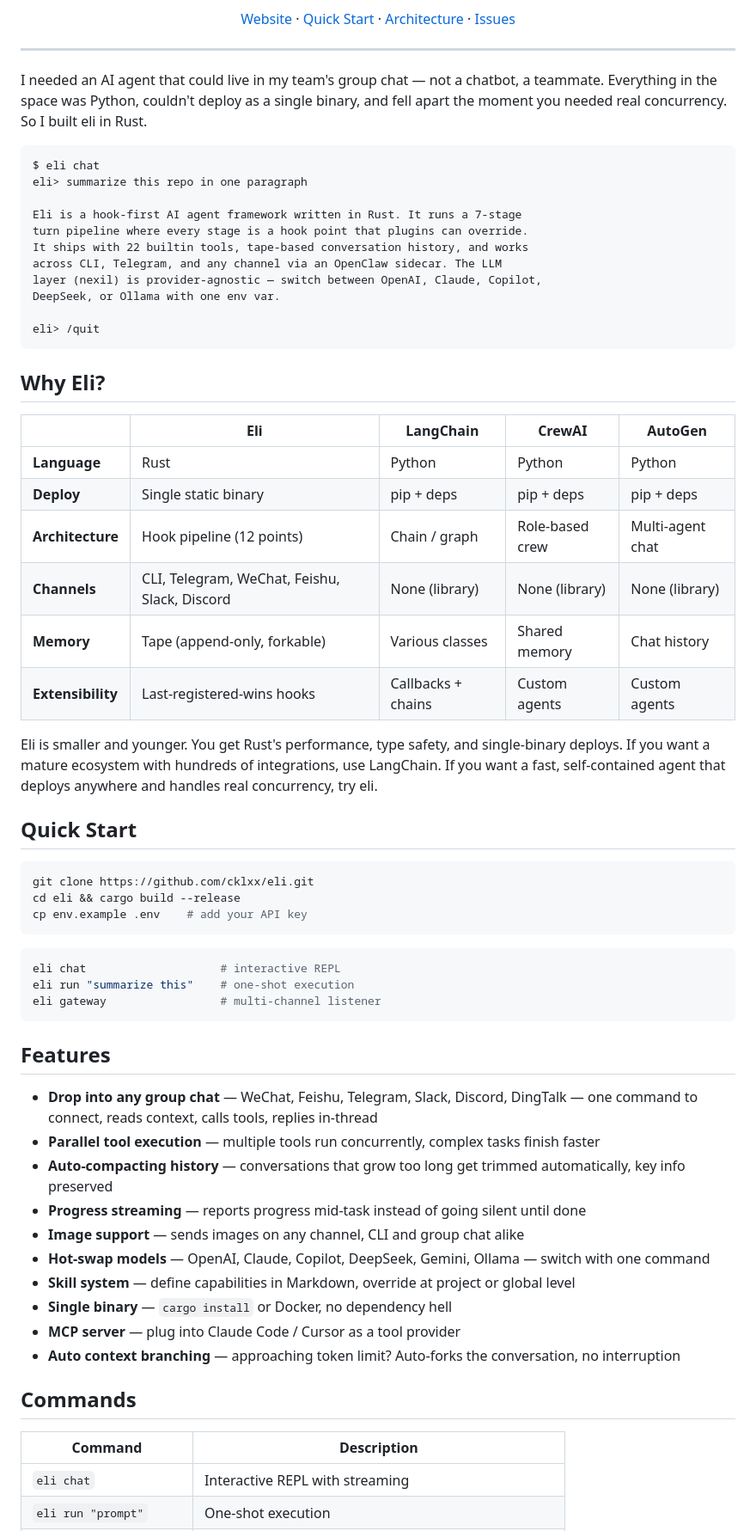
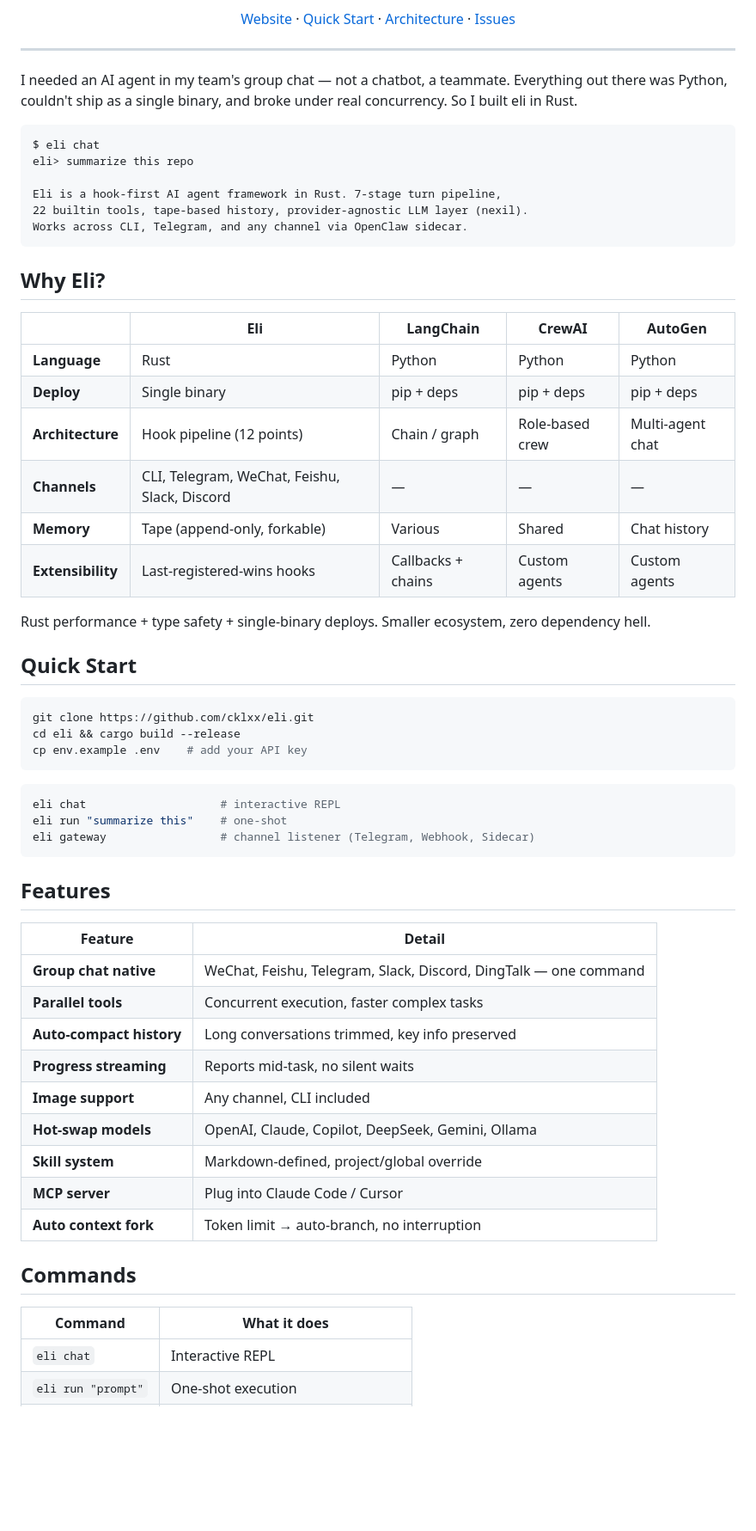
Before and after one commit to cklxx/eli, a Markdown page: README.md, the part around one of its changes. Shown at 86% size. GitHub-like rendering; blank space fills up the shorter version.

Commit message:
docs: tighten README — higher density, same detail
Features as table, compress demo/descriptions/gateway, trim filler words.

````diff
--- a/README.md
+++ b/README.md
@@ -18,20 +18,15 @@
 
 ---
 
-I needed an AI agent that could live in my team's group chat — not a chatbot, a teammate. Everything in the space was Python, couldn't deploy as a single binary, and fell apart the moment you needed real concurrency. So I built eli in Rust.
+I needed an AI agent in my team's group chat — not a chatbot, a teammate. Everything out there was Python, couldn't ship as a single binary, and broke under real concurrency. So I built eli in Rust.
 
 ```
 $ eli chat
-eli> summarize this repo in one paragraph
+eli> summarize this repo
 
-Eli is a hook-first AI agent framework written in Rust. It runs a 7-stage
-turn pipeline where every stage is a hook point that plugins can override.
-It ships with 22 builtin tools, tape-based conversation history, and works
-across CLI, Telegram, and any channel via an OpenClaw sidecar. The LLM
-layer (nexil) is provider-agnostic — switch between OpenAI, Claude, Copilot,
-DeepSeek, or Ollama with one env var.
-
-eli> /quit
+Eli is a hook-first AI agent framework in Rust. 7-stage turn pipeline,
+22 builtin tools, tape-based history, provider-agnostic LLM layer (nexil).
+Works across CLI, Telegram, and any channel via OpenClaw sidecar.
 ```
 
 ## Why Eli?
@@ -39,13 +34,13 @@ eli> /quit
 |   | Eli | LangChain | CrewAI | AutoGen |
 |---|-----|-----------|--------|---------|
 | **Language** | Rust | Python | Python | Python |
-| **Deploy** | Single static binary | pip + deps | pip + deps | pip + deps |
+| **Deploy** | Single binary | pip + deps | pip + deps | pip + deps |
 | **Architecture** | Hook pipeline (12 points) | Chain / graph | Role-based crew | Multi-agent chat |
-| **Channels** | CLI, Telegram, WeChat, Feishu, Slack, Discord | None (library) | None (library) | None (library) |
-| **Memory** | Tape (append-only, forkable) | Various classes | Shared memory | Chat history |
+| **Channels** | CLI, Telegram, WeChat, Feishu, Slack, Discord | — | — | — |
+| **Memory** | Tape (append-only, forkable) | Various | Shared | Chat history |
 | **Extensibility** | Last-registered-wins hooks | Callbacks + chains | Custom agents | Custom agents |
 
-Eli is smaller and younger. You get Rust's performance, type safety, and single-binary deploys. If you want a mature ecosystem with hundreds of integrations, use LangChain. If you want a fast, self-contained agent that deploys anywhere and handles real concurrency, try eli.
+Rust performance + type safety + single-binary deploys. Smaller ecosystem, zero dependency hell.
 
 ## Quick Start
 
@@ -57,26 +52,27 @@ cp env.example .env    # add your API key
 
 ```bash
 eli chat                    # interactive REPL
-eli run "summarize this"    # one-shot execution
-eli gateway                 # multi-channel listener
+eli run "summarize this"    # one-shot
+eli gateway                 # channel listener (Telegram, Webhook, Sidecar)
 ```
 
 ## Features
 
-- **Drop into any group chat** — WeChat, Feishu, Telegram, Slack, Discord, DingTalk — one command to connect, reads context, calls tools, replies in-thread
-- **Parallel tool execution** — multiple tools run concurrently, complex tasks finish faster
-- **Auto-compacting history** — conversations that grow too long get trimmed automatically, key info preserved
-- **Progress streaming** — reports progress mid-task instead of going silent until done
-- **Image support** — sends images on any channel, CLI and group chat alike
-- **Hot-swap models** — OpenAI, Claude, Copilot, DeepSeek, Gemini, Ollama — switch with one command
-- **Skill system** — define capabilities in Markdown, override at project or global level
-- **Single binary** — `cargo install` or Docker, no dependency hell
-- **MCP server** — plug into Claude Code / Cursor as a tool provider
-- **Auto context branching** — approaching token limit? Auto-forks the conversation, no interruption
+| Feature | Detail |
+|---------|--------|
+| **Group chat native** | WeChat, Feishu, Telegram, Slack, Discord, DingTalk — one command |
+| **Parallel tools** | Concurrent execution, faster complex tasks |
+| **Auto-compact history** | Long conversations trimmed, key info preserved |
+| **Progress streaming** | Reports mid-task, no silent waits |
+| **Image support** | Any channel, CLI included |
+| **Hot-swap models** | OpenAI, Claude, Copilot, DeepSeek, Gemini, Ollama |
+| **Skill system** | Markdown-defined, project/global override |
+| **MCP server** | Plug into Claude Code / Cursor |
+| **Auto context fork** | Token limit → auto-branch, no interruption |
 
 ## Commands
 
-| Command | Description |
+| Command | What it does |
 |---------|-------------|
-| `eli chat` | Interactive REPL with streaming |
+| `eli chat` | Interactive REPL |
 | `eli run "prompt"` | One-shot execution |
````
Also changed, not shown: other parts of README.md (+26 -29 lines).
